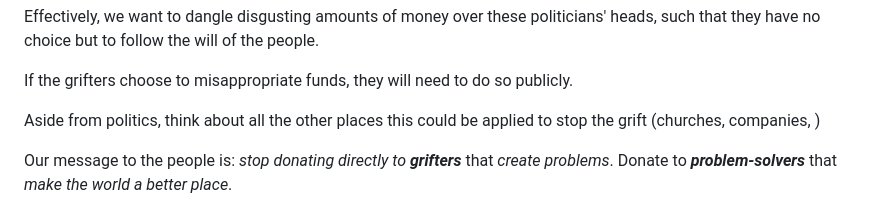
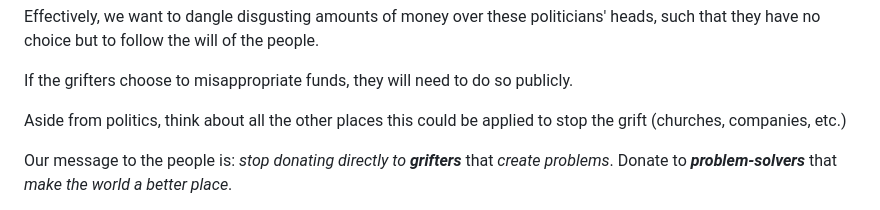
Before and after one commit to isaacy13/votemap.net, a Markdown page: README.md, the part around the change. Rendered like a GitHub page.

Commit message:
chore: fix typo

```diff
--- a/README.md
+++ b/README.md
@@ -23,7 +23,7 @@ Effectively, we want to dangle disgusting amounts of money over these politician
 
 If the grifters choose to misappropriate funds, they will need to do so publicly.
 
-Aside from politics, think about all the other places this could be applied to stop the grift (churches, companies, )
+Aside from politics, think about all the other places this could be applied to stop the grift (churches, companies, etc.)
 
 Our message to the people is: *stop donating directly to **grifters*** that *create problems*. Donate to ***problem-solvers*** that *make the world a better place*.
 
```
